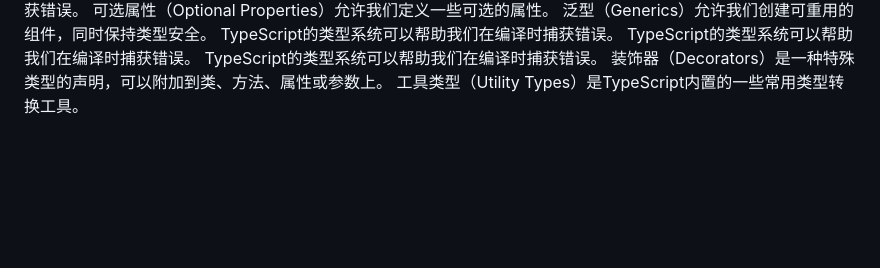
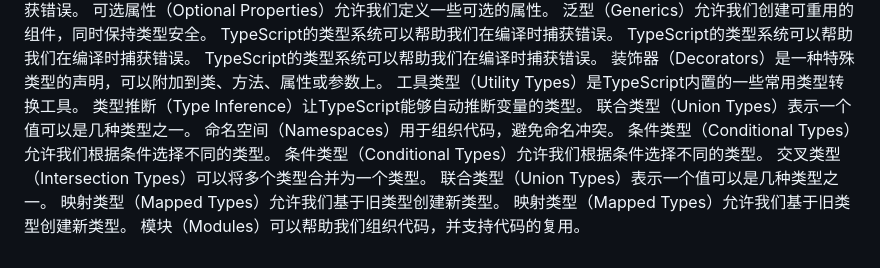
Before and after one commit to Dada-liu/Dada-liu.github.io, a Markdown page: blog/ts-core/content.md, the part around the change. Drawn GitHub-style; blank space fills up the shorter version.

Commit message:
docs: 自动更新博客内容 - 6/20/2026, 11:00:01 PM

```diff
--- a/blog/ts-core/content.md
+++ b/blog/ts-core/content.md
@@ -60,3 +60,13 @@ TypeScript的类型系统可以帮助我们在编译时捕获错误。
 TypeScript的类型系统可以帮助我们在编译时捕获错误。
 装饰器（Decorators）是一种特殊类型的声明，可以附加到类、方法、属性或参数上。
 工具类型（Utility Types）是TypeScript内置的一些常用类型转换工具。
+类型推断（Type Inference）让TypeScript能够自动推断变量的类型。
+联合类型（Union Types）表示一个值可以是几种类型之一。
+命名空间（Namespaces）用于组织代码，避免命名冲突。
+条件类型（Conditional Types）允许我们根据条件选择不同的类型。
+条件类型（Conditional Types）允许我们根据条件选择不同的类型。
+交叉类型（Intersection Types）可以将多个类型合并为一个类型。
+联合类型（Union Types）表示一个值可以是几种类型之一。
+映射类型（Mapped Types）允许我们基于旧类型创建新类型。
+映射类型（Mapped Types）允许我们基于旧类型创建新类型。
+模块（Modules）可以帮助我们组织代码，并支持代码的复用。
```
